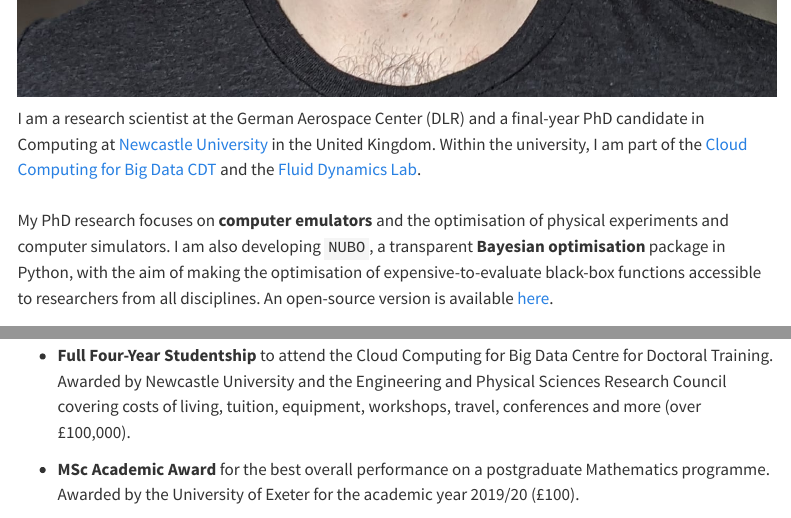
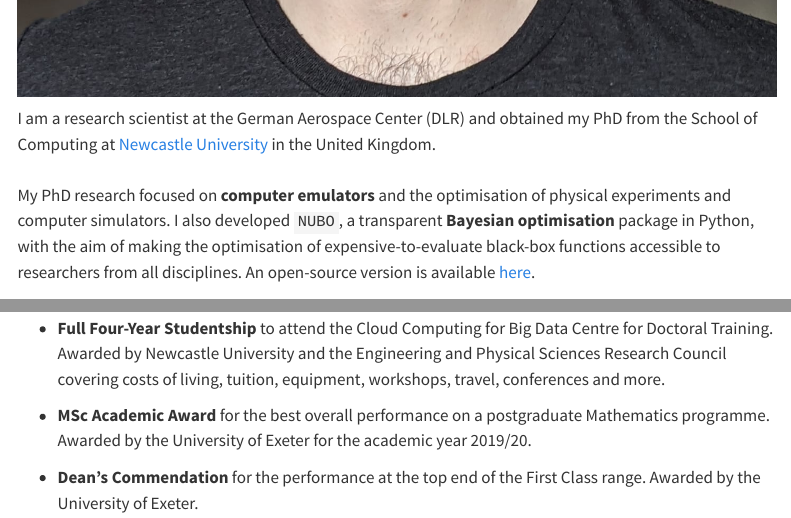
Before and after one commit to mikediessner/mikediessner.github.io, a Quarto document (index.qmd): the page in a window 1100 px wide, from 730 px down, and a second part further down, joined at a grey line. Rendered offline with R 4.5, knitr and Pandoc in place of Quarto, with nearby package versions; menus at the side of the page are left out; badge pictures from the web are left out.

Commit message:
Updated for after PhD

```diff
--- a/index.qmd
+++ b/index.qmd
@@ -5,14 +5,12 @@ from: markdown+emoji
 ::: {layout-ncol=2}
 ![](profile.jpg)
 
-I am a research scientist at the German Aerospace Center (DLR) and a final-year
-PhD candidate in Computing at [Newcastle University](https://www.ncl.ac.uk) in
-the United Kingdom. Within the university, I am part of the [Cloud Computing
-for Big Data CDT](https://www.ncl.ac.uk/bigdata/) and the [Fluid Dynamics Lab](
-https://www.experimental-fluid-dynamics.com).
+I am a research scientist at the German Aerospace Center (DLR) and obtained my
+PhD from the School of Computing at [Newcastle University](https://www.ncl.ac.uk)
+in the United Kingdom.
 \
-My PhD research focuses on **computer emulators** and the optimisation of
-physical experiments and computer simulators. I am also developing `NUBO`, a
+My PhD research focused on **computer emulators** and the optimisation of
+physical experiments and computer simulators. I also developed `NUBO`, a
 transparent **Bayesian optimisation** package in Python, with the aim of making
 the optimisation of expensive-to-evaluate black-box functions accessible to
 researchers from all disciplines. An open-source version is available [here](
@@ -177,16 +175,16 @@ mixed-effects model, hypothesis testing, etc.).
 
 - **Open Research Award** for making research more transparent, accessible and
 reproducible. Awarded by Newcastle University at the Open Research Awards 2023
-as the only student among researchers, lecturers and professors (£150).
+as the only student among researchers, lecturers and professors.
 
 - **Full Four-Year Studentship** to attend the Cloud Computing for Big Data
 Centre for Doctoral Training. Awarded by Newcastle University and the
 Engineering and Physical Sciences Research Council covering costs of living,
-tuition, equipment, workshops, travel, conferences and more (over £100,000).
+tuition, equipment, workshops, travel, conferences and more.
 
 - **MSc Academic Award** for the best overall performance on a postgraduate
 Mathematics programme. Awarded by the University of Exeter for the academic
-year 2019/20 (£100).
+year 2019/20.
 
 - **Dean's Commendation** for the performance at the top end of the First Class
 range. Awarded by the University of Exeter.
```
Also changed, not shown: docs/search.json, 1 other file.
